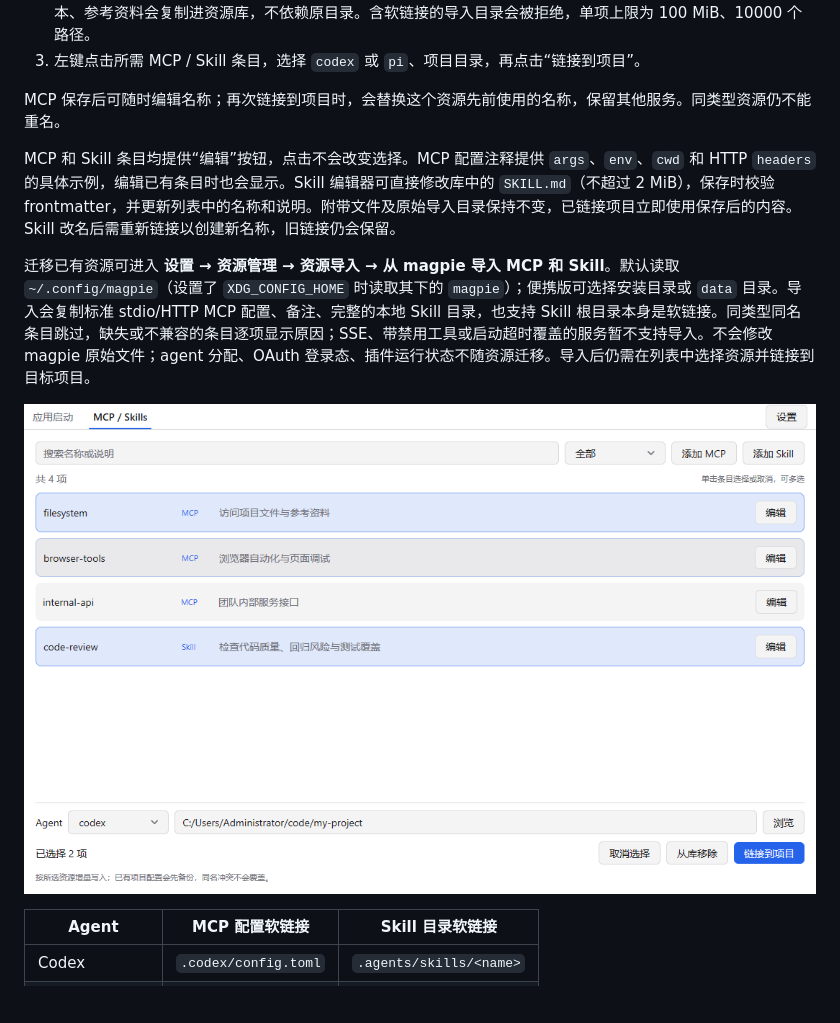
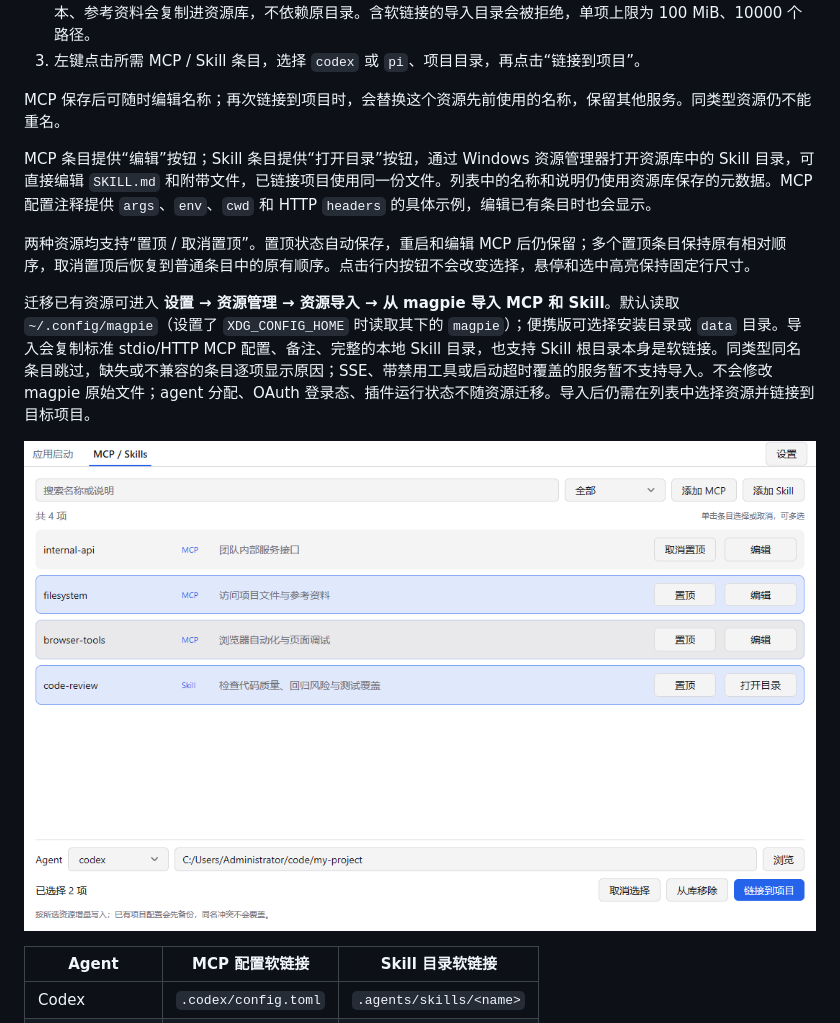
Before and after one commit to xiaozhu1337/my-quickstart-go, a Markdown page: README.zh-CN.md, the part around the change. Rendered like a GitHub page; pictures changed too: docs/library-preview.png; blank space fills up the shorter version.

Commit message:
feat: pin library resources and open skill folders

```diff
--- a/README.zh-CN.md
+++ b/README.zh-CN.md
@@ -32,7 +32,9 @@
 
 MCP 保存后可随时编辑名称；再次链接到项目时，会替换这个资源先前使用的名称，保留其他服务。同类型资源仍不能重名。
 
-MCP 和 Skill 条目均提供“编辑”按钮，点击不会改变选择。MCP 配置注释提供 `args`、`env`、`cwd` 和 HTTP `headers` 的具体示例，编辑已有条目时也会显示。Skill 编辑器可直接修改库中的 `SKILL.md`（不超过 2 MiB），保存时校验 frontmatter，并更新列表中的名称和说明。附带文件及原始导入目录保持不变，已链接项目立即使用保存后的内容。Skill 改名后需重新链接以创建新名称，旧链接仍会保留。
+MCP 条目提供“编辑”按钮；Skill 条目提供“打开目录”按钮，通过 Windows 资源管理器打开资源库中的 Skill 目录，可直接编辑 `SKILL.md` 和附带文件，已链接项目使用同一份文件。列表中的名称和说明仍使用资源库保存的元数据。MCP 配置注释提供 `args`、`env`、`cwd` 和 HTTP `headers` 的具体示例，编辑已有条目时也会显示。
+
+两种资源均支持“置顶 / 取消置顶”。置顶状态自动保存，重启和编辑 MCP 后仍保留；多个置顶条目保持原有相对顺序，取消置顶后恢复到普通条目中的原有顺序。点击行内按钮不会改变选择，悬停和选中高亮保持固定行尺寸。
 
 迁移已有资源可进入 **设置 → 资源管理 → 资源导入 → 从 magpie 导入 MCP 和 Skill**。默认读取 `~/.config/magpie`（设置了 `XDG_CONFIG_HOME` 时读取其下的 `magpie`）；便携版可选择安装目录或 `data` 目录。导入会复制标准 stdio/HTTP MCP 配置、备注、完整的本地 Skill 目录，也支持 Skill 根目录本身是软链接。同类型同名条目跳过，缺失或不兼容的条目逐项显示原因；SSE、带禁用工具或启动超时覆盖的服务暂不支持导入。不会修改 magpie 原始文件；agent 分配、OAuth 登录态、插件运行状态不随资源迁移。导入后仍需在列表中选择资源并链接到目标项目。
 
```
Also changed, not shown: README.md (+3 -1 lines), 10 other files.
